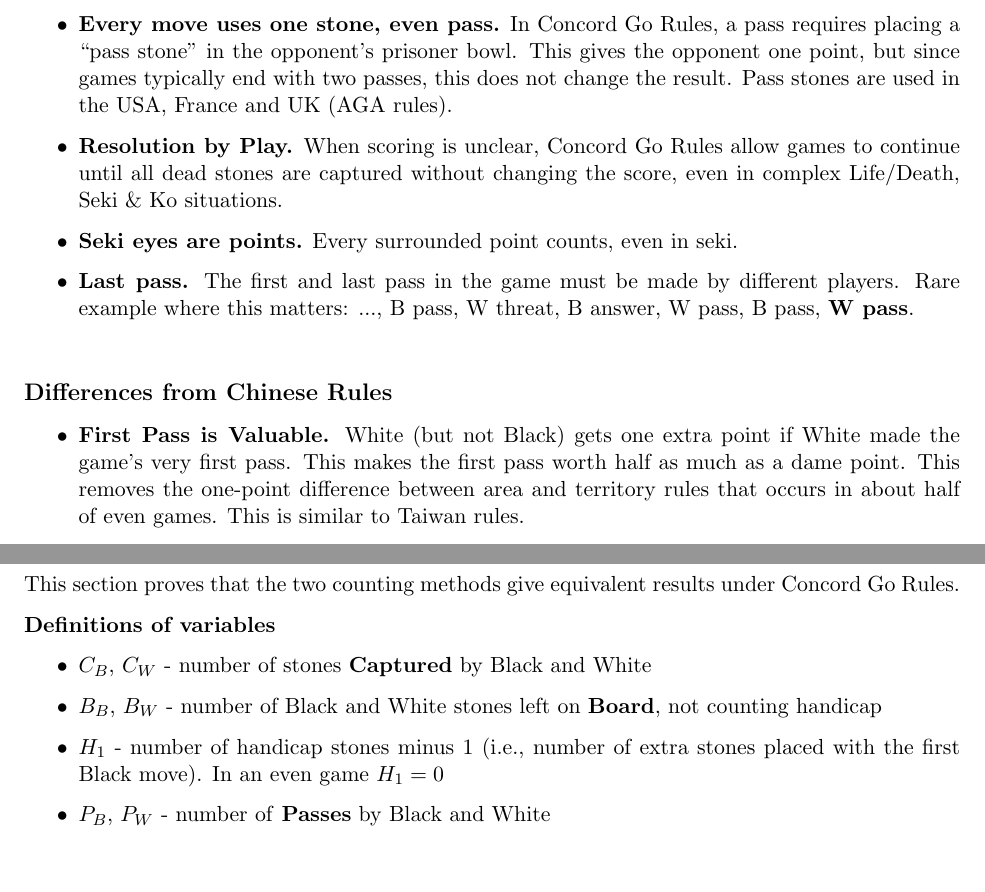
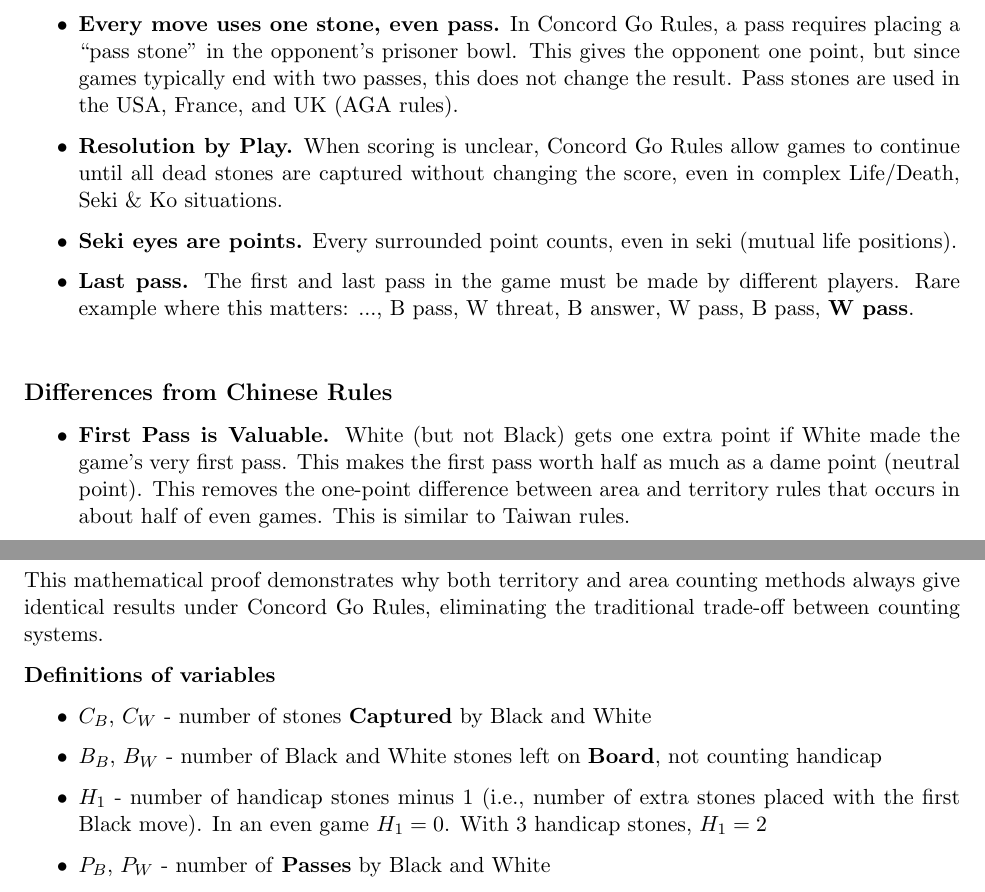
Before and after one commit to concord-go-rules/concord-go-rules, a LaTeX document (latex/Concord.tex): two parts of pages 2 and 6 of 6, joined at a grey line, cut so that both start at the same text, the shorter picture padded with empty space. Compiled offline with pdfLaTeX.

Commit message:
improvements

```diff
--- a/latex/Concord.tex
+++ b/latex/Concord.tex
@@ -62,9 +62,9 @@ Concord Go Rules provide a path to common standards for the global Go community.
     \begin{itemize}
     \item \textbf{Every move uses one stone, even pass.} In Concord Go Rules, a pass requires placing a ``pass stone'' in the opponent's prisoner bowl.
     This gives the opponent one point, but since games typically end with two passes, this does not change the result.
-    Pass stones are used in the USA, France and UK (AGA rules).
+    Pass stones are used in the USA, France, and UK (AGA rules).
     \item \textbf{Resolution by Play.} When scoring is unclear, Concord Go Rules allow games to continue until all dead stones are captured without changing the score, even in complex Life/Death, Seki \& Ko situations.
-    \item \textbf{Seki eyes are points.} Every surrounded point counts, even in seki.
+    \item \textbf{Seki eyes are points.} Every surrounded point counts, even in seki (mutual life positions).
     \item \textbf{Last pass.} The first and last pass in the game must be made by different players.
     Rare example where this matters: ..., B pass, W threat, B answer, W pass, B pass, \textbf{W pass}.
     \end{itemize}
@@ -72,7 +72,7 @@ Concord Go Rules provide a path to common standards for the global Go community.
 \vskip 2em%
 \subsection*{Differences from Chinese Rules}
     \begin{itemize}
-    \item \textbf{First Pass is Valuable.} White (but not Black) gets one extra point if White made the game's very first pass. This makes the first pass worth half as much as a dame point.
+    \item \textbf{First Pass is Valuable.} White (but not Black) gets one extra point if White made the game's very first pass. This makes the first pass worth half as much as a dame point (neutral point).
     This removes the one-point difference between area and territory rules that occurs in about half of even games. This is similar to Taiwan rules.
     \item \textbf{Handicap Compensation.} White gets one point for each handicap stone Black receives beyond the first.
     \end{itemize}
@@ -184,5 +184,5 @@ Concord Go Rules improve on Two Button Go by not requiring additional physical b
 
-This section proves that the two counting methods give equivalent results under Concord Go Rules.
+This mathematical proof demonstrates why both territory and area counting methods always give identical results under Concord Go Rules, eliminating the traditional trade-off between counting systems.
 
 \textbf{Definitions of variables}
 
@@ -190,7 +190,7 @@ This section proves that the two counting methods give equivalent results under
 \item $C_B$, $C_W$ - number of stones \textbf{Captured} by Black and White
 \item $B_B$, $B_W$ - number of Black and White stones left on \textbf{Board}, not counting handicap
 \item $H_1$ - number of handicap stones minus 1 (i.e., number of extra stones placed with the first Black move).
-In an even game $H_1 = 0$
+In an even game $H_1 = 0$. With 3 handicap stones, $H_1 = 2$
 \item $P_B$, $P_W$ - number of \textbf{Passes} by Black and White
 \item $E_B$, $E_W$ - number of \textbf{Empty} intersections surrounded by Black and White
 \item $M_B$, $M_W$ - total number of \textbf{Moves} (board plays and passes) made by Black and White.
```
Also changed, not shown: Concord.pdf, README.md, latex/Concord.tex (6 more changed lines).
